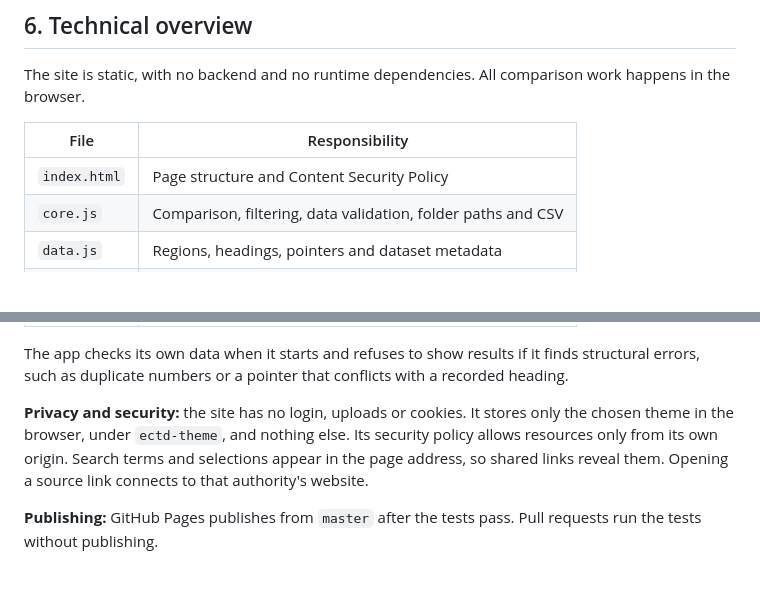
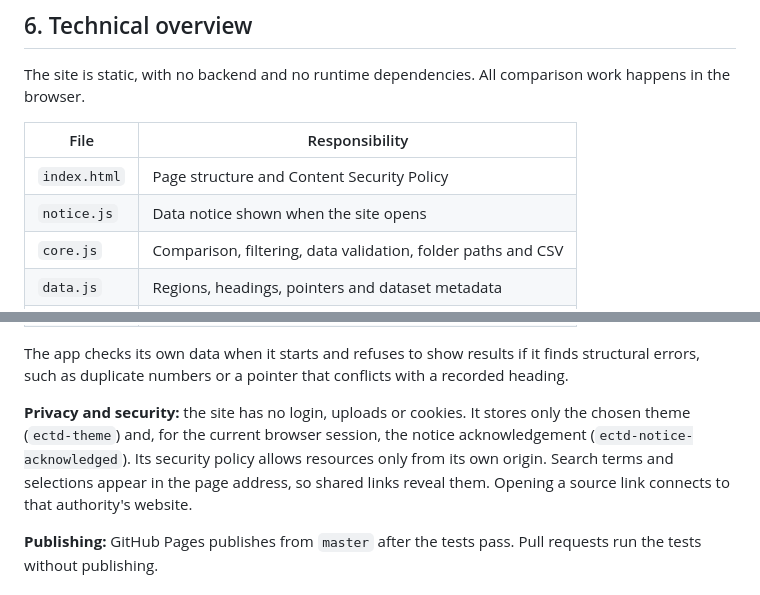
Before and after one commit to yasssssssserrr/eCTD-Module1-Checker, a Markdown page: CONFLUENCE_PROJECT_DOCUMENTATION.md, 2 parts joined by grey strips. GitHub-like rendering; blank space fills up the shorter version.

```diff
--- a/CONFLUENCE_PROJECT_DOCUMENTATION.md
+++ b/CONFLUENCE_PROJECT_DOCUMENTATION.md
@@ -158,6 +162,7 @@ The site is static, with no backend and no runtime dependencies. All comparison
 | File | Responsibility |
 |---|---|
 | `index.html` | Page structure and Content Security Policy |
+| `notice.js` | Data notice shown when the site opens |
 | `core.js` | Comparison, filtering, data validation, folder paths and CSV |
 | `data.js` | Regions, headings, pointers and dataset metadata |
 | `zip.js` | Planning ZIP creation |
@@ -169,7 +174,7 @@ The site is static, with no backend and no runtime dependencies. All comparison
 
 The app checks its own data when it starts and refuses to show results if it finds structural errors, such as duplicate numbers or a pointer that conflicts with a recorded heading.
 
-**Privacy and security:** the site has no login, uploads or cookies. It stores only the chosen theme in the browser, under `ectd-theme`, and nothing else. Its security policy allows resources only from its own origin. Search terms and selections appear in the page address, so shared links reveal them. Opening a source link connects to that authority's website.
+**Privacy and security:** the site has no login, uploads or cookies. It stores only the chosen theme (`ectd-theme`) and, for the current browser session, the notice acknowledgement (`ectd-notice-acknowledged`). Its security policy allows resources only from its own origin. Search terms and selections appear in the page address, so shared links reveal them. Opening a source link connects to that authority's website.
 
 **Publishing:** GitHub Pages publishes from `master` after the tests pass. Pull requests run the tests without publishing.
 
```
Also changed, not shown: other parts of CONFLUENCE_PROJECT_DOCUMENTATION.md (+6 -2 lines), docs/screenshots/00-data-notice.png (added), docs/screenshots/01-overview.png, 8 other files.
